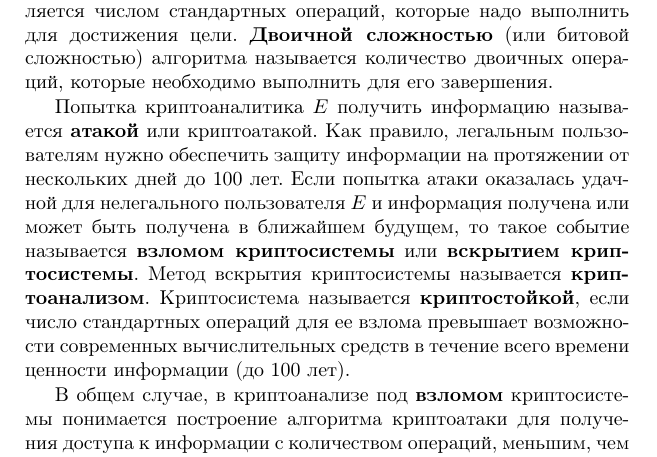
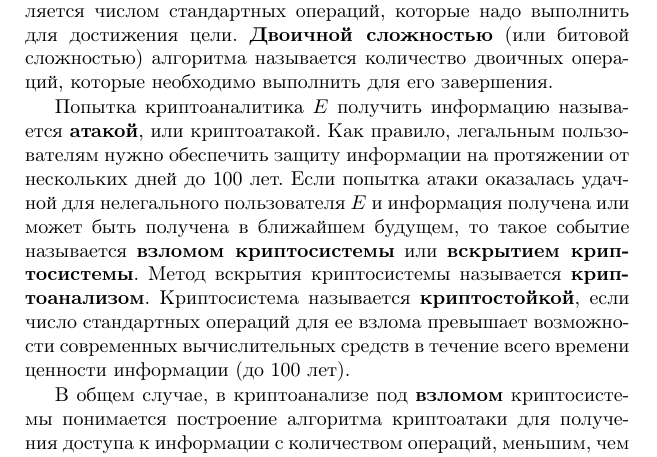
Before and after one commit to vlsergey/infosec, a LaTeX book (Information Security.tex, which reads Cryptanalysis_methods_and_types_of_attacks.tex): part of page 21 of 289, cut so that both start at the same text. Compiled offline with pdfLaTeX.

Commit message:
Update Cryptanalysis_methods_and_types_of_attacks.tex

```diff
--- a/Cryptanalysis_methods_and_types_of_attacks.tex
+++ b/Cryptanalysis_methods_and_types_of_attacks.tex
@@ -4,7 +4,7 @@
 Нелегальный пользователь-криптоаналитик получает информацию путем дешифрования. Сложность этой процедуры определяется числом стандартных операций, которые надо выполнить для достижения цели. \textbf{Двоичной сложностью}\index{сложность!двоичная} (или битовой сложностью) алгоритма называется количество двоичных операций, которые необходимо выполнить для его завершения.
 % Наиболее сложным является дешифрование полиалфавитных шифров.
 
-Попытка криптоаналитика $E$ получить информацию называется \textbf{атакой} или криптоатакой\index{атака}. Как правило, легальным пользователям нужно обеспечить защиту информации на протяжении от нескольких дней до 100 лет. Если попытка атаки оказалась удачной для нелегального пользователя $E$ и информация получена или может быть получена в ближайшем будущем, то такое событие называется  \textbf{взломом криптосистемы}\index{взлом криптосистемы} или \textbf{вскрытием криптосистемы}. Метод вскрытия криптосистемы называется \textbf{криптоанализом}\index{криптоанализ}. Криптосистема называется \textbf{криптостойкой}\index{криптостойкость}, если число стандартных операций для ее взлома превышает возможности современных вычислительных средств в течение всего времени ценности информации (до 100 лет).
+Попытка криптоаналитика $E$ получить информацию называется \textbf{атакой}, или криптоатакой\index{атака}. Как правило, легальным пользователям нужно обеспечить защиту информации на протяжении от нескольких дней до 100 лет. Если попытка атаки оказалась удачной для нелегального пользователя $E$ и информация получена или может быть получена в ближайшем будущем, то такое событие называется  \textbf{взломом криптосистемы}\index{взлом криптосистемы} или \textbf{вскрытием криптосистемы}. Метод вскрытия криптосистемы называется \textbf{криптоанализом}\index{криптоанализ}. Криптосистема называется \textbf{криптостойкой}\index{криптостойкость}, если число стандартных операций для ее взлома превышает возможности современных вычислительных средств в течение всего времени ценности информации (до 100 лет).
 
 В общем случае, в криптоанализе под \textbf{взломом} криптосистемы понимается построение алгоритма криптоатаки для получения доступа к информации с количеством операций, меньшим, чем планировалось при создании этой криптосистемы. Взлом криптосистемы -- это не обязательно реально осуществленное извлечение информации, так как количество операций для извлечения информации может быть вычислительно недостижимым как в настоящее время, так и в течение всего времени защиты.
 %, но предполагается достижимым в будущем.
```
